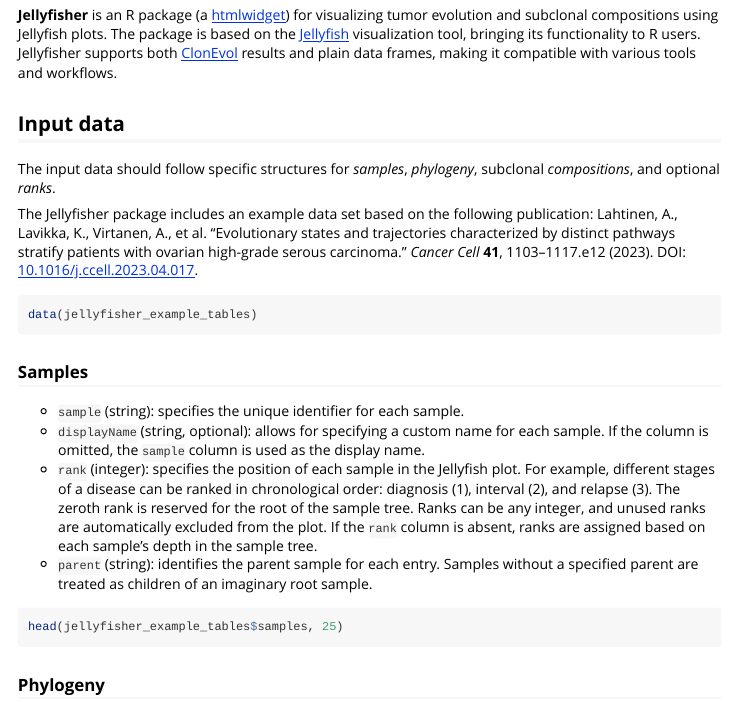
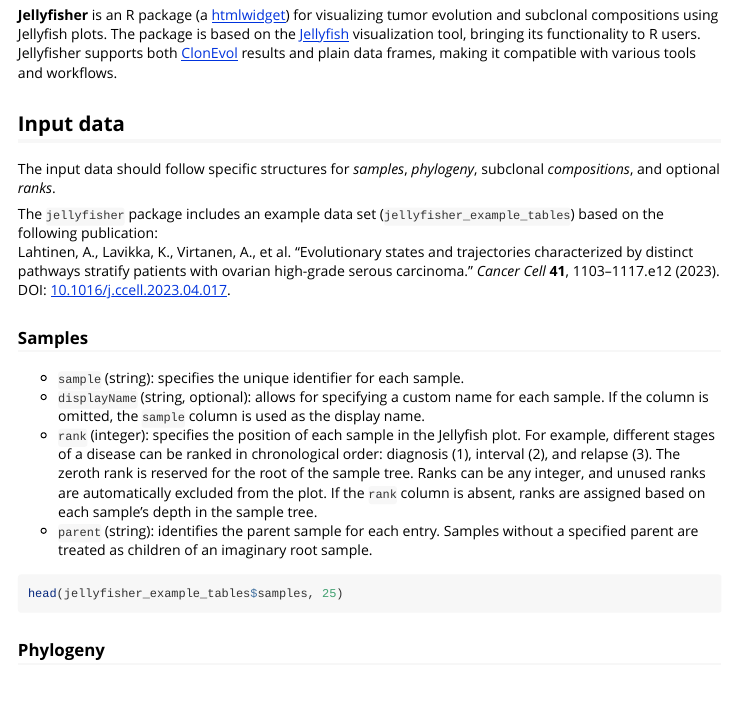
Before and after one commit to HautaniemiLab/jellyfisher, an R Markdown document (vignettes/introduction.Rmd): the page in a window 1100 px wide, from 120 px down. Rendered offline with R 4.5, knitr and Pandoc, with nearby package versions; the code chunks are not run, so their results and figures are left out.

Commit message:
chore: use lazy example data
I've been switching between lazy and non-lazy. Bioconductor expects non-lazy,
but as we are submitting to CRAN, after all, lazy data should be used.

````diff
--- a/vignettes/introduction.Rmd
+++ b/vignettes/introduction.Rmd
@@ -31,16 +31,12 @@
 The input data should follow specific structures for _samples_, _phylogeny_,
 subclonal _compositions_, and optional _ranks_.
 
-The Jellyfisher package includes an example data set based on the following
-publication:
+The `jellyfisher` package includes an example data set
+(`jellyfisher_example_tables`) based on the following publication:
 Lahtinen, A., Lavikka, K., Virtanen, A., et al. "Evolutionary states and
 trajectories characterized by distinct pathways stratify patients with ovarian
 high-grade serous carcinoma." _Cancer Cell_ **41**, 1103–1117.e12 (2023). DOI:
 [10.1016/j.ccell.2023.04.017](https://doi.org/10.1016/j.ccell.2023.04.017).
-
-```{r}
-data(jellyfisher_example_tables)
-```
 
 ```{r echo=F, message=F}
 # Subset the data to keep the compiled vignette a bit smaller
````
Also changed, not shown: R/jellyfisher.R (+0 -1 lines), R/utils.R (+0 -3 lines), README.md, 6 other files.
